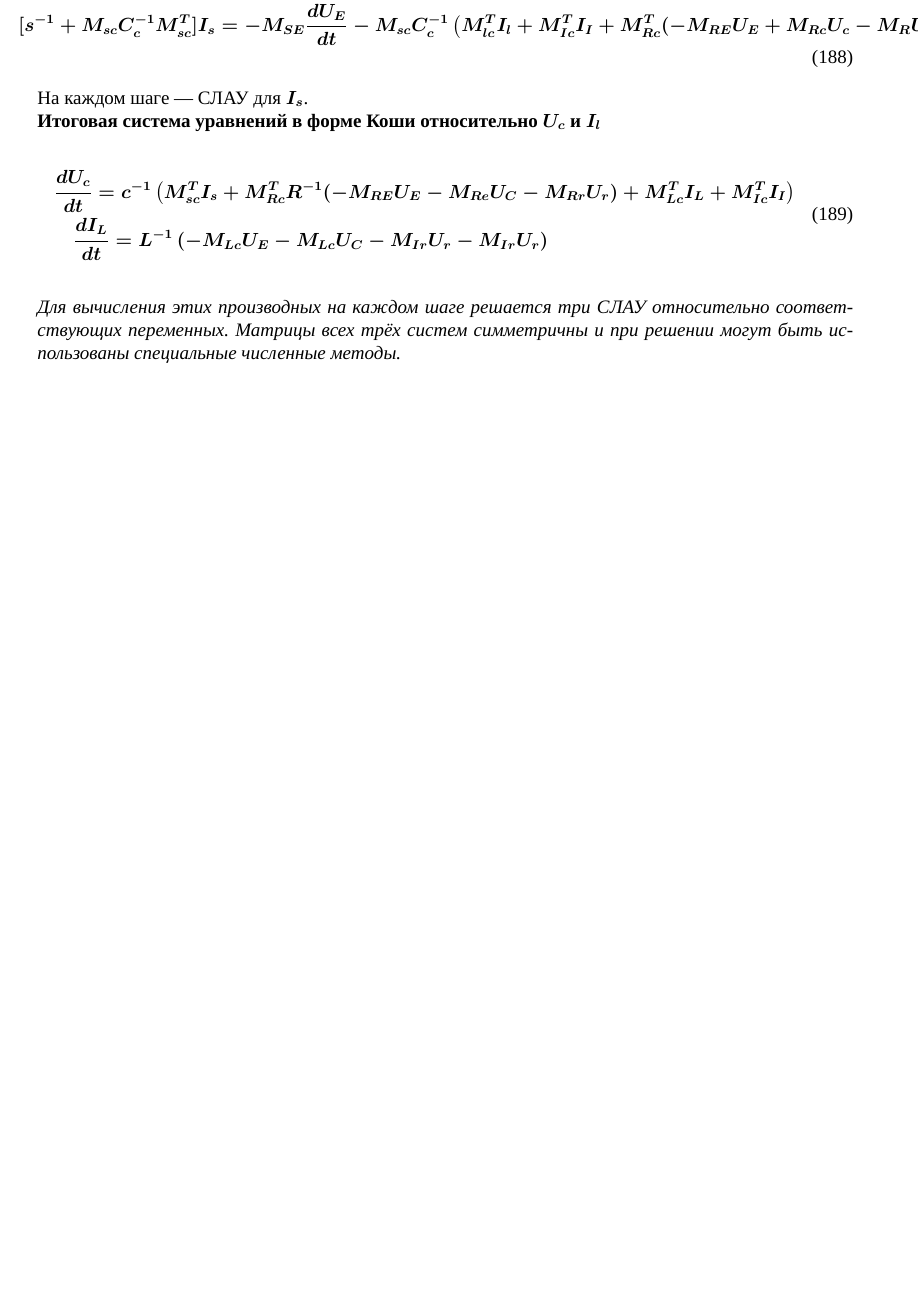
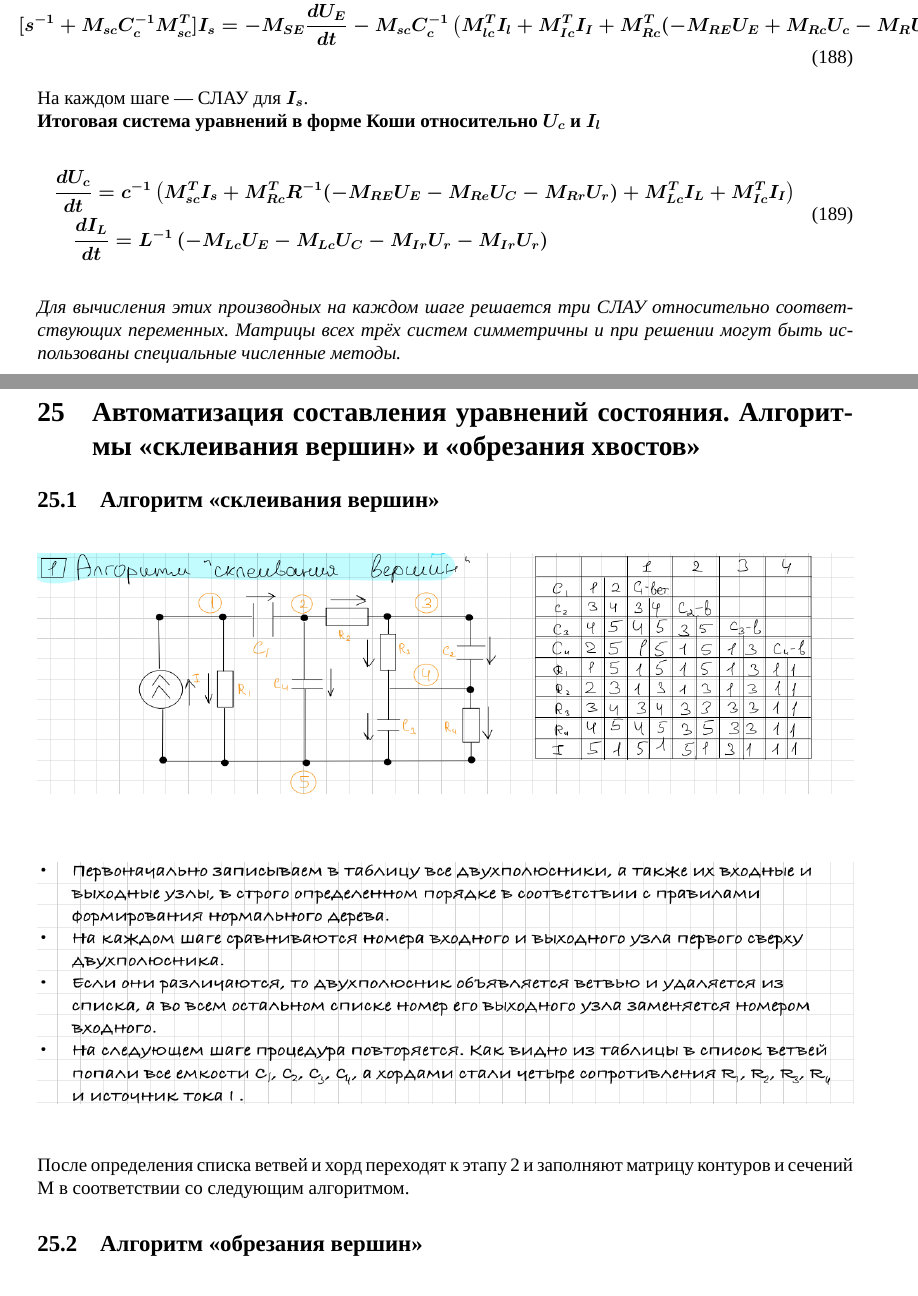
Before and after one commit to Vlad0sEnIgma345/MathMod, a LaTeX document (main.tex): part of page 45 of 45 before the commit and two parts of pages 45 and 46 of 46 after it, the two joined at a grey line, cut so that both start at the same text, the shorter picture padded with empty space. Compiled offline with XeLaTeX; a missing font is replaced by an installed copy or a similar font.

Commit message:
feat: ticket 25 completed

```diff
--- a/main.tex
+++ b/main.tex
@@ -2435,3 +2433,23 @@
 
 	\newpage
 
+	\section{Автоматизация составления уравнений состояния. Алгоритмы <<склеивания вершин>> и <<обрезания хвостов>>}
+
+	\subsection{Алгоритм <<склеивания вершин>>}
+
+	\begin{figure}[H]
+		\centering
+		\includegraphics[width=1\linewidth, height=0.2\textheight]{img/25_01}
+		\label{fig:25_01}
+	\end{figure}
+
+	\begin{figure}[H]
+		\centering
+		\includegraphics[width=1\linewidth, height=0.2\textheight]{img/25_02}
+		\label{fig:25_02}
+	\end{figure}
+
+	После определения списка ветвей и хорд переходят к этапу 2 и заполняют матрицу
+	контуров и сечений M в соответствии со следующим алгоритмом.
+
+	\subsection{Алгоритм <<обрезания вершин>>}
@@ -2438 +2463,5 @@
+	\newpage
+
+
+
 \end{document}
```
Also changed, not shown: img/25_01.png (added), img/25_02.png (added), img/25_03.png (added), main.tex (9 more changed lines).
